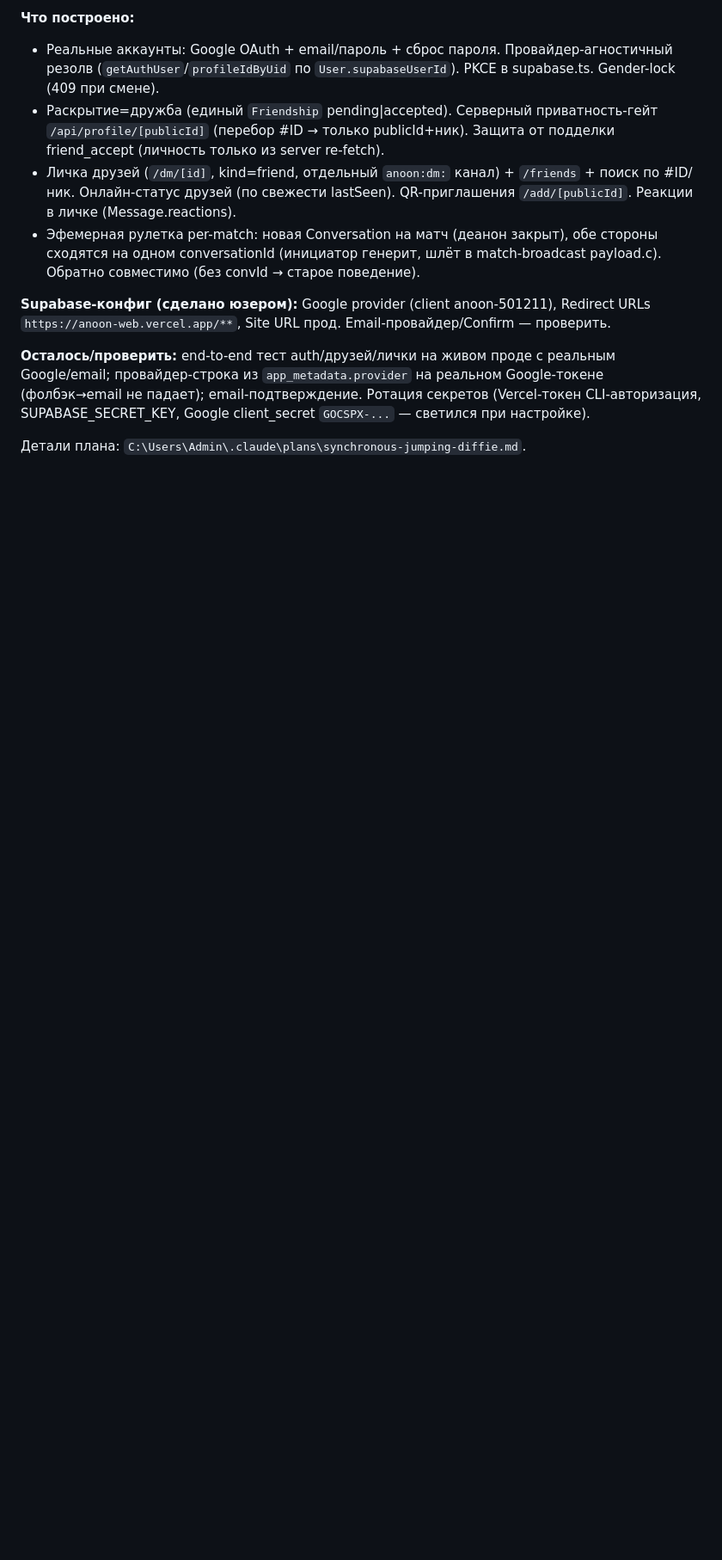
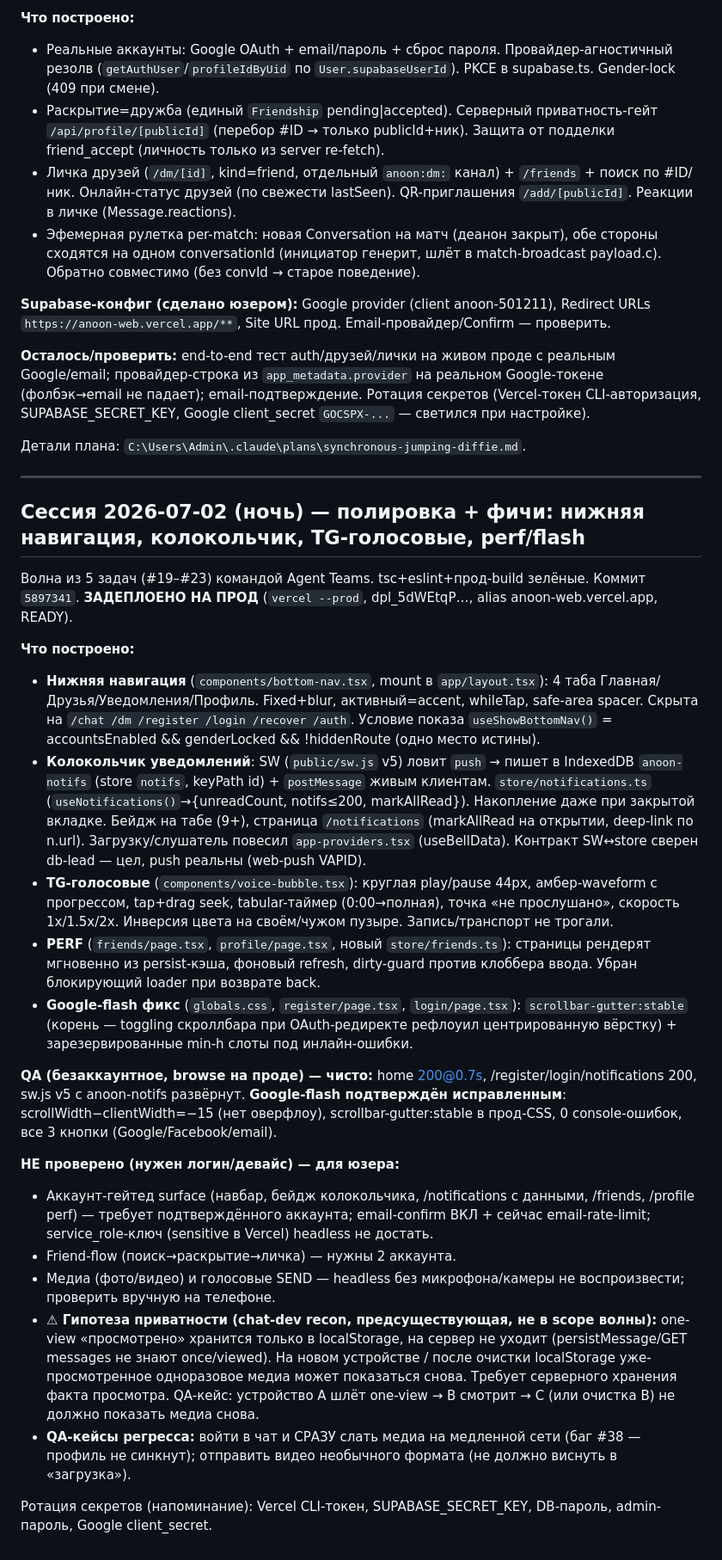
Before and after one commit to XxHaykxX/Anoon, a Markdown page: docs/STATE.md, the part around the change. Shown at 86% size. GitHub-like rendering; blank space fills up the shorter version.

Commit message:
docs: STATE changelog — nav/bell/voice/perf wave deployed 2026-07-02 night

```diff
--- a/docs/STATE.md
+++ b/docs/STATE.md
@@ -139,3 +139,28 @@ Push — почему не приходит (диагностика):
 **Осталось/проверить:** end-to-end тест auth/друзей/лички на живом проде с реальным Google/email; провайдер-строка из `app_metadata.provider` на реальном Google-токене (фолбэк→email не падает); email-подтверждение. Ротация секретов (Vercel-токен CLI-авторизация, SUPABASE_SECRET_KEY, Google client_secret `GOCSPX-...` — светился при настройке).
 
 Детали плана: `C:\Users\Admin\.claude\plans\synchronous-jumping-diffie.md`.
+
+
+---
+
+## Сессия 2026-07-02 (ночь) — полировка + фичи: нижняя навигация, колокольчик, TG-голосовые, perf/flash
+
+Волна из 5 задач (#19–#23) командой Agent Teams. tsc+eslint+прод-build зелёные. Коммит `5897341`. **ЗАДЕПЛОЕНО НА ПРОД** (`vercel --prod`, dpl_5dWEtqP…, alias anoon-web.vercel.app, READY).
+
+**Что построено:**
+- **Нижняя навигация** (`components/bottom-nav.tsx`, mount в `app/layout.tsx`): 4 таба Главная/Друзья/Уведомления/Профиль. Fixed+blur, активный=accent, whileTap, safe-area spacer. Скрыта на `/chat /dm /register /login /recover /auth`. Условие показа `useShowBottomNav()` = accountsEnabled && genderLocked && !hiddenRoute (одно место истины).
+- **Колокольчик уведомлений**: SW (`public/sw.js` v5) ловит `push` → пишет в IndexedDB `anoon-notifs` (store `notifs`, keyPath id) + `postMessage` живым клиентам. `store/notifications.ts` (`useNotifications()`→{unreadCount, notifs≤200, markAllRead}). Накопление даже при закрытой вкладке. Бейдж на табе (9+), страница `/notifications` (markAllRead на открытии, deep-link по n.url). Загрузку/слушатель повесил `app-providers.tsx` (useBellData). Контракт SW↔store сверен db-lead — цел, push реальны (web-push VAPID).
+- **TG-голосовые** (`components/voice-bubble.tsx`): круглая play/pause 44px, амбер-waveform с прогрессом, tap+drag seek, tabular-таймер (0:00→полная), точка «не прослушано», скорость 1x/1.5x/2x. Инверсия цвета на своём/чужом пузыре. Запись/транспорт не трогали.
+- **PERF** (`friends/page.tsx`, `profile/page.tsx`, новый `store/friends.ts`): страницы рендерят мгновенно из persist-кэша, фоновый refresh, dirty-guard против клоббера ввода. Убран блокирующий loader при возврате back.
+- **Google-flash фикс** (`globals.css`, `register/page.tsx`, `login/page.tsx`): `scrollbar-gutter:stable` (корень — toggling скроллбара при OAuth-редиректе рефлоуил центрированную вёрстку) + зарезервированные min-h слоты под инлайн-ошибки.
+
+**QA (безаккаунтное, browse на проде) — чисто:** home 200@0.7s, /register/login/notifications 200, sw.js v5 с anoon-notifs развёрнут. **Google-flash подтверждён исправленным**: scrollWidth−clientWidth=−15 (нет оверфлоу), scrollbar-gutter:stable в прод-CSS, 0 console-ошибок, все 3 кнопки (Google/Facebook/email).
+
+**НЕ проверено (нужен логин/девайс) — для юзера:**
+- Аккаунт-гейтед surface (навбар, бейдж колокольчика, /notifications с данными, /friends, /profile perf) — требует подтверждённого аккаунта; email-confirm ВКЛ + сейчас email-rate-limit; service_role-ключ (sensitive в Vercel) headless не достать.
+- Friend-flow (поиск→раскрытие→личка) — нужны 2 аккаунта.
+- Медиа (фото/видео) и голосовые SEND — headless без микрофона/камеры не воспроизвести; проверить вручную на телефоне.
+- **⚠ Гипотеза приватности (chat-dev recon, предсуществующая, не в scope волны):** one-view «просмотрено» хранится только в localStorage, на сервер не уходит (persistMessage/GET messages не знают once/viewed). На новом устройстве / после очистки localStorage уже-просмотренное одноразовое медиа может показаться снова. Требует серверного хранения факта просмотра. QA-кейс: устройство A шлёт one-view → B смотрит → C (или очистка B) не должно показать медиа снова.
+- **QA-кейсы регресса:** войти в чат и СРАЗУ слать медиа на медленной сети (баг #38 — профиль не синкнут); отправить видео необычного формата (не должно виснуть в «загрузка»).
+
+Ротация секретов (напоминание): Vercel CLI-токен, SUPABASE_SECRET_KEY, DB-пароль, admin-пароль, Google client_secret.
```
